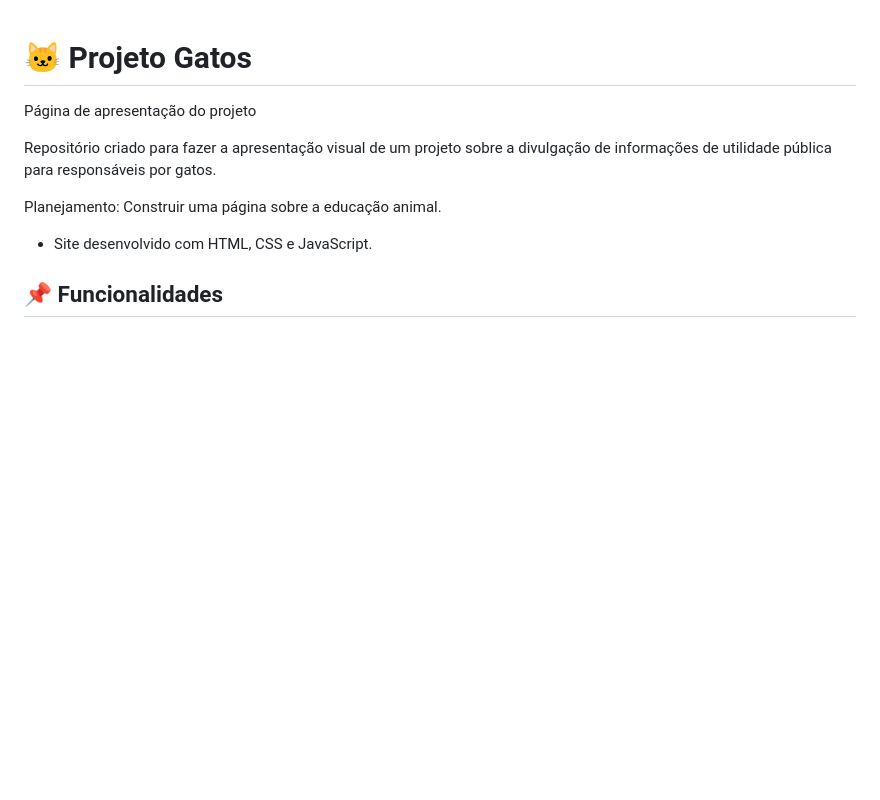
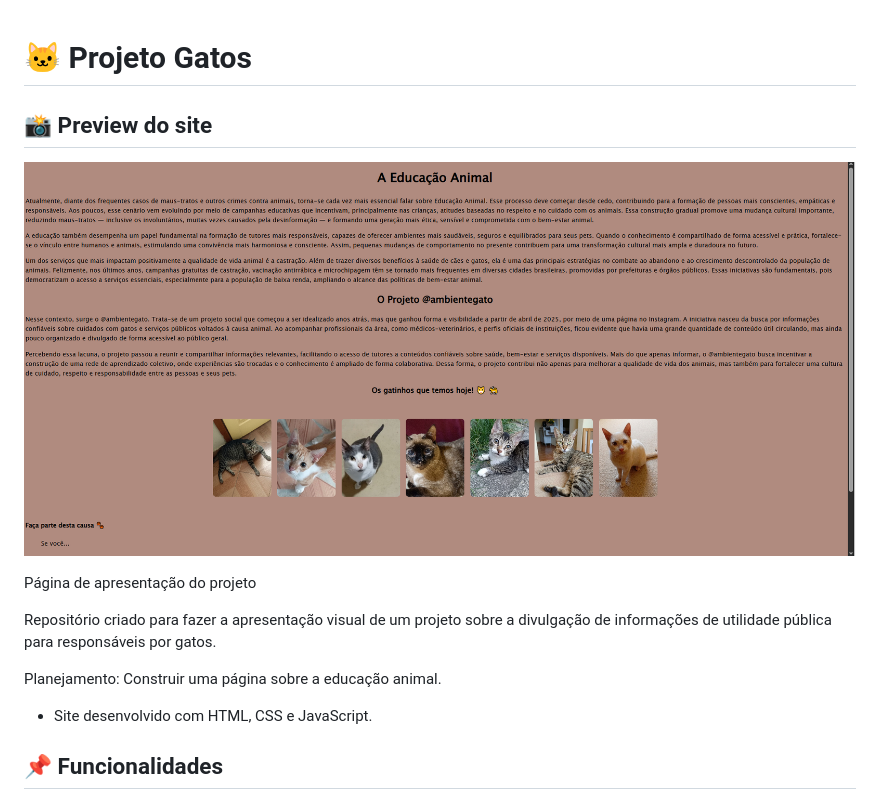
Before and after one commit to gis-developer25/ambientegato, a Markdown page: README.md, the part around the change. Drawn GitHub-style; pictures changed too: imagens/screenshot.png (added); blank space fills up the shorter version.

Commit message:
Adiciona README com preview

```diff
--- a/README.md
+++ b/README.md
@@ -1,4 +1,8 @@
 # 🐱 Projeto Gatos
+
+## 📸 Preview do site
+
+![Preview do site](imagens/screenshot.png)
 
 Página de apresentação do projeto
 
```
